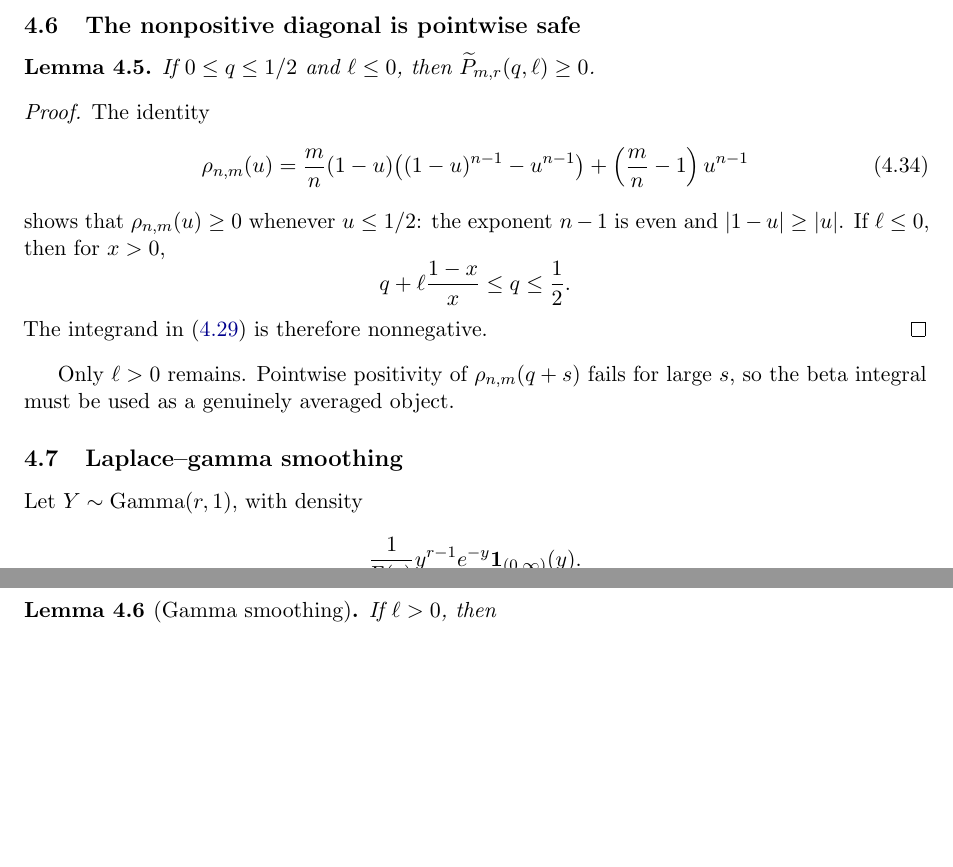
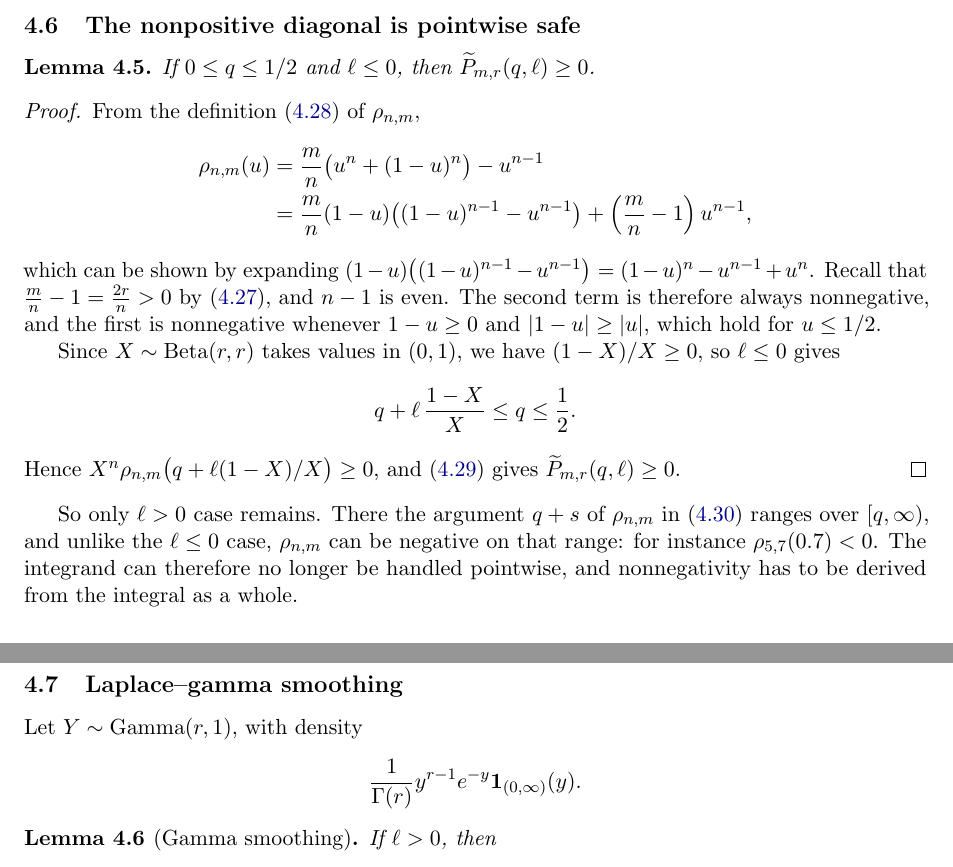
Before and after one commit to hongseok-yang/neural-combinatorics, a LaTeX paper (papers/oddcyele_bound/paper_new_region2_v2.tex): two parts of pages 26 and 27 of 57 before the commit and two parts of pages 26 and 27 of 58 after it, joined at a grey line, cut so that both start at the same text, the shorter picture padded with empty space. Compiled offline with pdfLaTeX.

Commit message:
Update paper_new_region2_v2.tex
Revise 4.6

```diff
--- a/papers/oddcyele_bound/paper_new_region2_v2.tex
+++ b/papers/oddcyele_bound/paper_new_region2_v2.tex
@@ -1911,26 +1911,32 @@ Then $n\ge1$ is odd.  Let $X\sim\BetaLaw(r,r)$ and define
 \end{lemma}
 
 \begin{proof}
-  The identity
-  \begin{align}
+  From the definition \eqref{eq:dense-rho} of $\rho_{n,m}$,
+  \begin{align*}
     \rho_{n,m}(u)
-    ={}&\frac {m}{n}(1-u)
-    \bigl((1-u)^{n-1}-u^{n-1}\bigr)
-    +\left(\frac {m}{n}-1\right)u^{n-1}
-    \label{eq:dense-rho-pointwise}
-  \end{align}
-  shows that $\rho_{n,m}(u)\ge0$ whenever $u\le1/2$: the exponent
-  $n-1$ is even and $|1-u|\ge|u|$.  If $\ell\le0$, then for
-  $x>0$,
-  \[
-    q+\ell\frac{1-x}{x}\le q\le\frac{1}{2}.
-  \]
-  The integrand in \eqref{eq:dense-beta-second} is therefore nonnegative.
+    &=\frac {m}{n}\bigl(u^n+(1-u)^n\bigr)-u^{n-1} \nonumber \\
+    &=\frac {m}{n}(1-u)\bigl((1-u)^{n-1}-u^{n-1}\bigr)
+    +\left(\frac {m}{n}-1\right)u^{n-1}, \label{eq:dense-rho-pointwise}
+  \end{align*}
+  which can be shown by expanding
+  $(1-u)\bigl((1-u)^{n-1}-u^{n-1}\bigr)=(1-u)^n-u^{n-1}+u^n$.
+  Recall that $\frac{m}{n}-1=\frac{2r}{n}>0$ by \eqref{eq:dense-n}, and $n-1$ is even.
+  The second term is therefore always nonnegative, and the first is
+  nonnegative whenever $1-u\ge0$ and $|1-u|\ge|u|$, which hold for $u \le 1/2$.
+
+  Since $X \sim \mathrm{Beta}(r, r)$ takes values in $(0,1)$, we have $(1-X)/X\ge0$, so $\ell\le0$
+  gives
+  \[
+    q+\ell\,\frac{1-X}{X}\le q\le\frac{1}{2}.
+  \]
+  Hence $X^n\rho_{n,m}\bigl(q+\ell(1-X)/X\bigr)\ge0$, and
+  \eqref{eq:dense-beta-second} gives $\widetilde P_{m,r}(q,\ell)\ge0$.
 \end{proof}
 
-Only $\ell>0$ remains.  Pointwise positivity of $\rho_{n,m}(q+s)$ fails
-for large $s$, so the beta integral must be used as a genuinely averaged
-object.
+So only $\ell>0$ case remains.
+There the argument $q+s$ of $\rho_{n,m}$ in \eqref{eq:dense-beta-integral} ranges over $[q,\infty)$,
+and unlike the $\ell\le0$ case, $\rho_{n,m}$ can be negative on that range: for instance $\rho_{5,7}(0.7)<0$.
+The integrand can therefore no longer be handled pointwise, and nonnegativity has to be derived from the integral as a whole.
 
 \subsection{Laplace--gamma smoothing}
 
```
